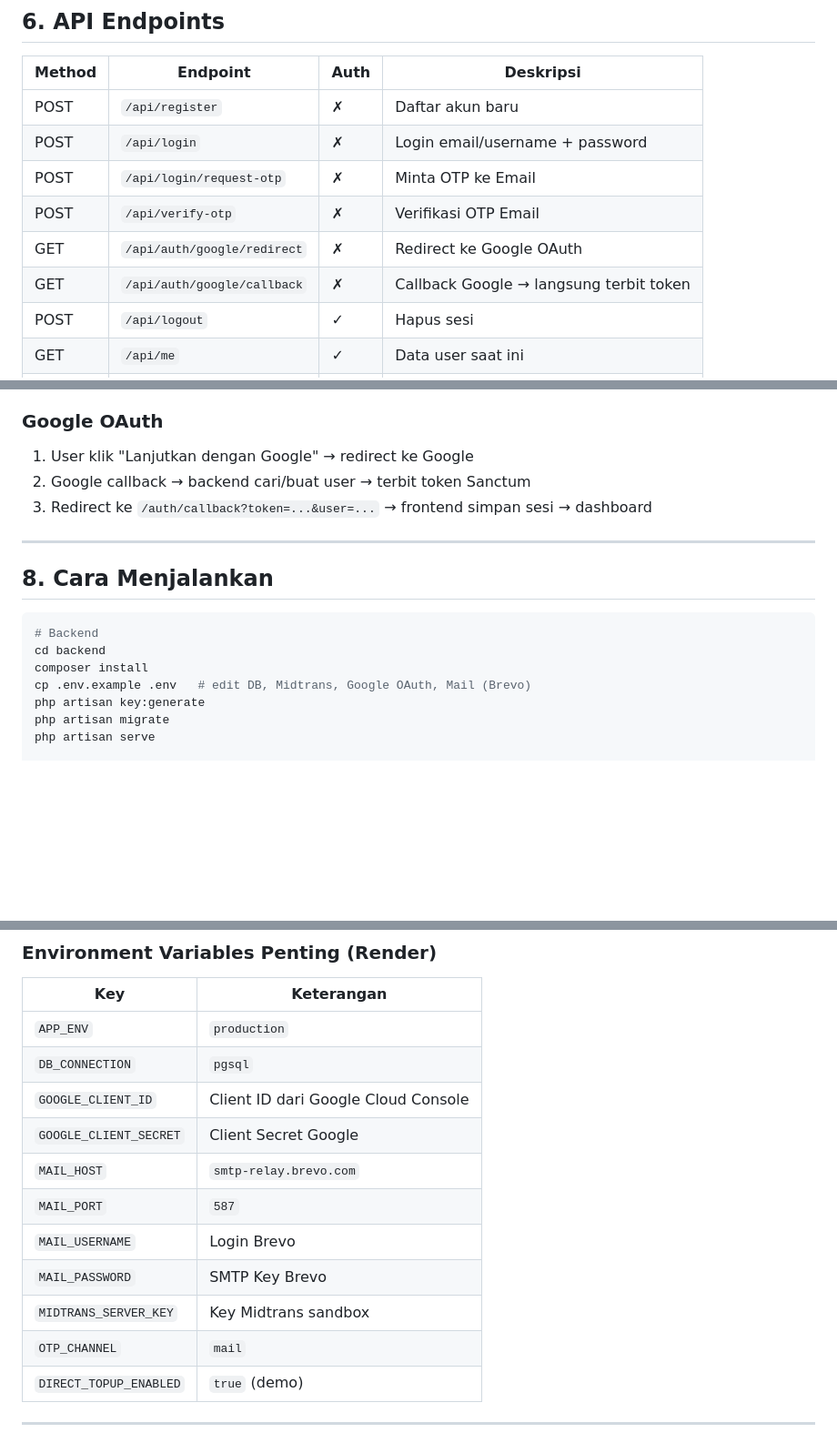
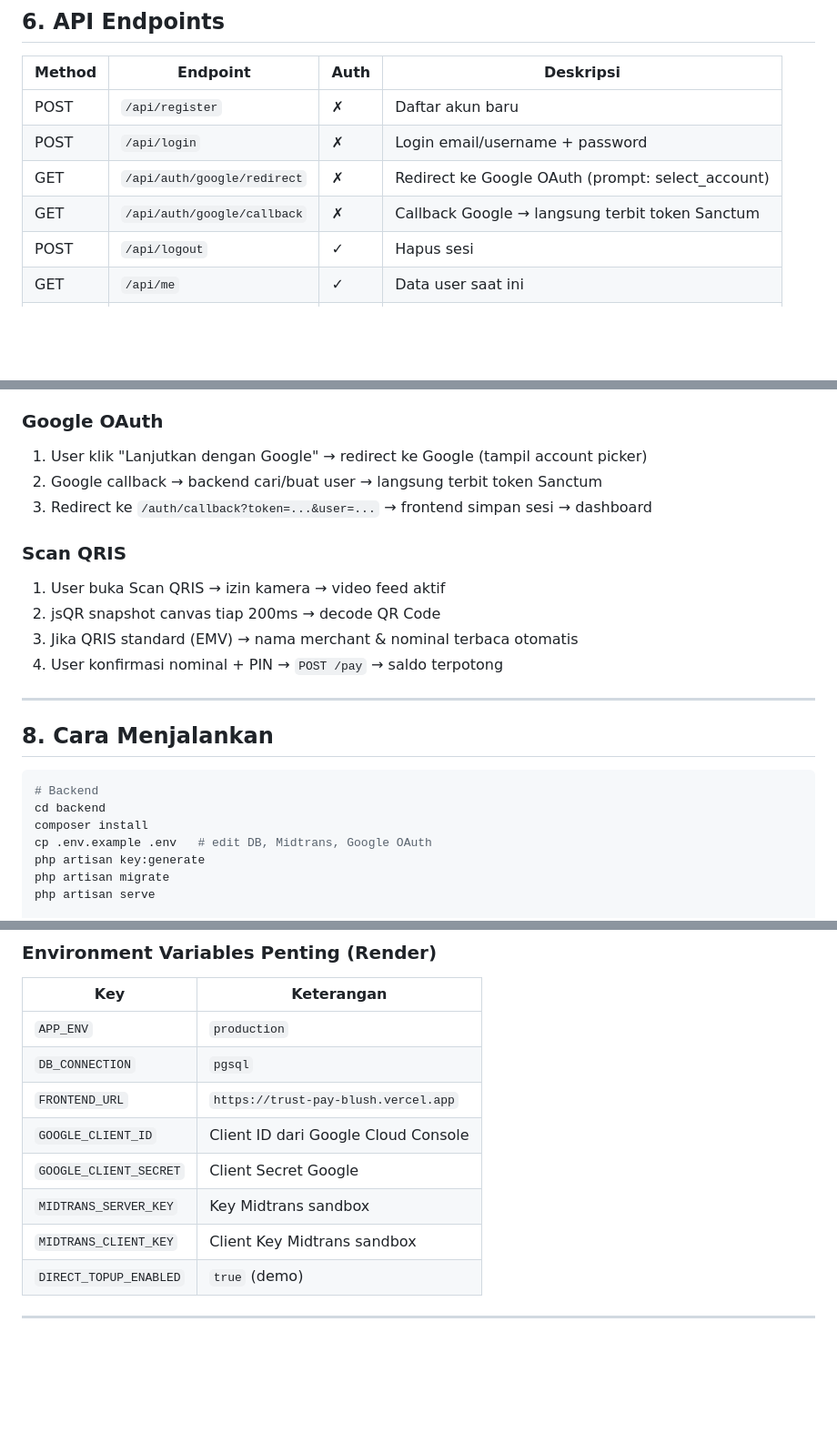
Before and after one commit to saifudinreza/TrustPay, a Markdown page: PRD.md, 3 parts joined by grey strips. Shown at 91% size. Rendered like a GitHub page; blank space fills up the shorter version.

```diff
--- a/PRD.md
+++ b/PRD.md
@@ -124,10 +125,8 @@ users (1) ────── (n) transactions
 |---|---|---|---|
 | POST | `/api/register` | ✗ | Daftar akun baru |
 | POST | `/api/login` | ✗ | Login email/username + password |
-| POST | `/api/login/request-otp` | ✗ | Minta OTP ke Email |
-| POST | `/api/verify-otp` | ✗ | Verifikasi OTP Email |
-| GET | `/api/auth/google/redirect` | ✗ | Redirect ke Google OAuth |
-| GET | `/api/auth/google/callback` | ✗ | Callback Google → langsung terbit token |
+| GET | `/api/auth/google/redirect` | ✗ | Redirect ke Google OAuth (prompt: select_account) |
+| GET | `/api/auth/google/callback` | ✗ | Callback Google → langsung terbit token Sanctum |
 | POST | `/api/logout` | ✓ | Hapus sesi |
 | GET | `/api/me` | ✓ | Data user saat ini |
 | PUT | `/api/me` | ✓ | Update profil |
@@ -161,9 +160,15 @@ users (1) ────── (n) transactions
 2. Backend validasi saldo → potong saldo → catat transaksi PAYMENT
 
 ### Google OAuth
-1. User klik "Lanjutkan dengan Google" → redirect ke Google
-2. Google callback → backend cari/buat user → terbit token Sanctum
+1. User klik "Lanjutkan dengan Google" → redirect ke Google (tampil account picker)
+2. Google callback → backend cari/buat user → langsung terbit token Sanctum
 3. Redirect ke `/auth/callback?token=...&user=...` → frontend simpan sesi → dashboard
+
+### Scan QRIS
+1. User buka Scan QRIS → izin kamera → video feed aktif
+2. jsQR snapshot canvas tiap 200ms → decode QR Code
+3. Jika QRIS standard (EMV) → nama merchant & nominal terbaca otomatis
+4. User konfirmasi nominal + PIN → `POST /pay` → saldo terpotong
 
 ---
 
@@ -173,7 +178,7 @@ users (1) ────── (n) transactions
 # Backend
 cd backend
 composer install
-cp .env.example .env   # edit DB, Midtrans, Google OAuth, Mail (Brevo)
+cp .env.example .env   # edit DB, Midtrans, Google OAuth
 php artisan key:generate
 php artisan migrate
 php artisan serve
@@ -195,14 +200,11 @@ npm run dev
 |---|---|
 | `APP_ENV` | `production` |
 | `DB_CONNECTION` | `pgsql` |
+| `FRONTEND_URL` | `https://trust-pay-blush.vercel.app` |
 | `GOOGLE_CLIENT_ID` | Client ID dari Google Cloud Console |
 | `GOOGLE_CLIENT_SECRET` | Client Secret Google |
-| `MAIL_HOST` | `smtp-relay.brevo.com` |
-| `MAIL_PORT` | `587` |
-| `MAIL_USERNAME` | Login Brevo |
-| `MAIL_PASSWORD` | SMTP Key Brevo |
 | `MIDTRANS_SERVER_KEY` | Key Midtrans sandbox |
-| `OTP_CHANNEL` | `mail` |
+| `MIDTRANS_CLIENT_KEY` | Client Key Midtrans sandbox |
 | `DIRECT_TOPUP_ENABLED` | `true` (demo) |
 
 ---
```
Also changed, not shown: other parts of PRD.md (+15 -21 lines).
